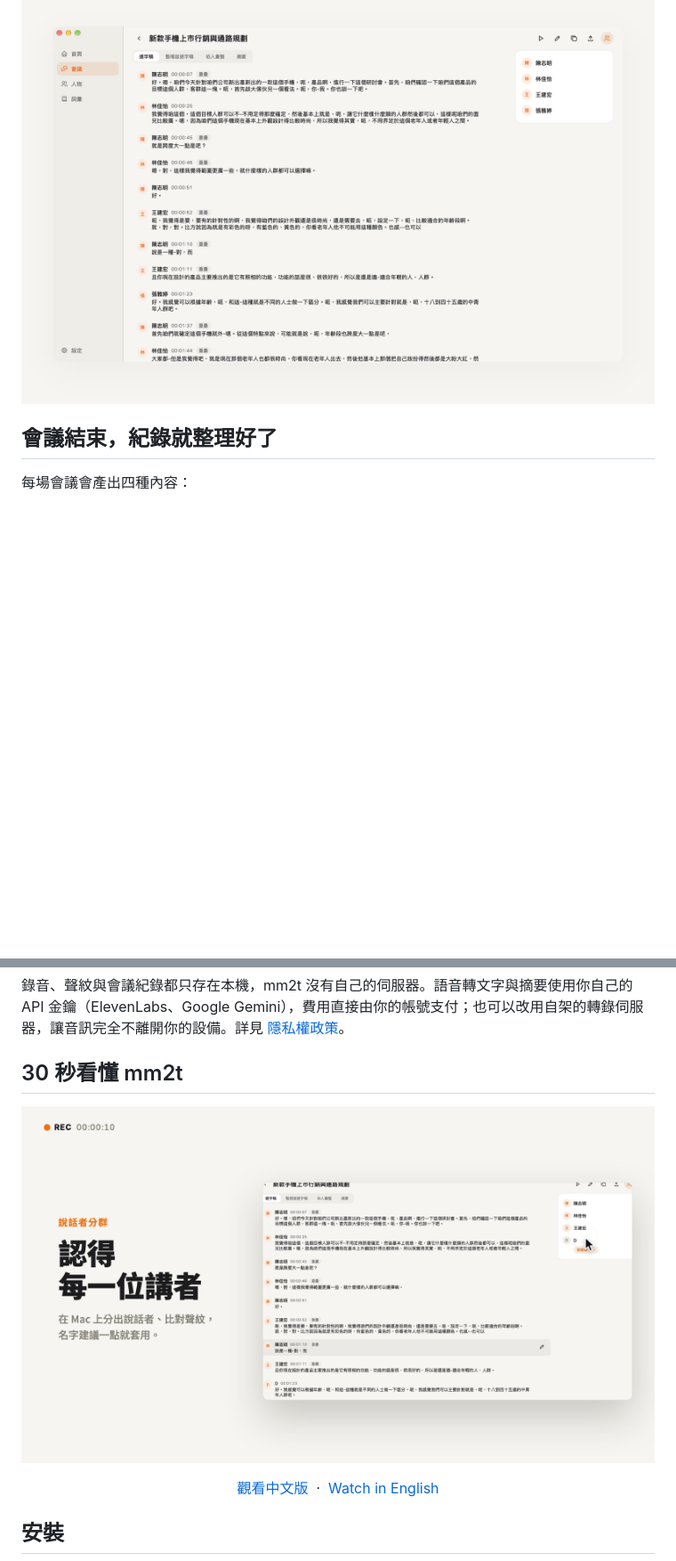
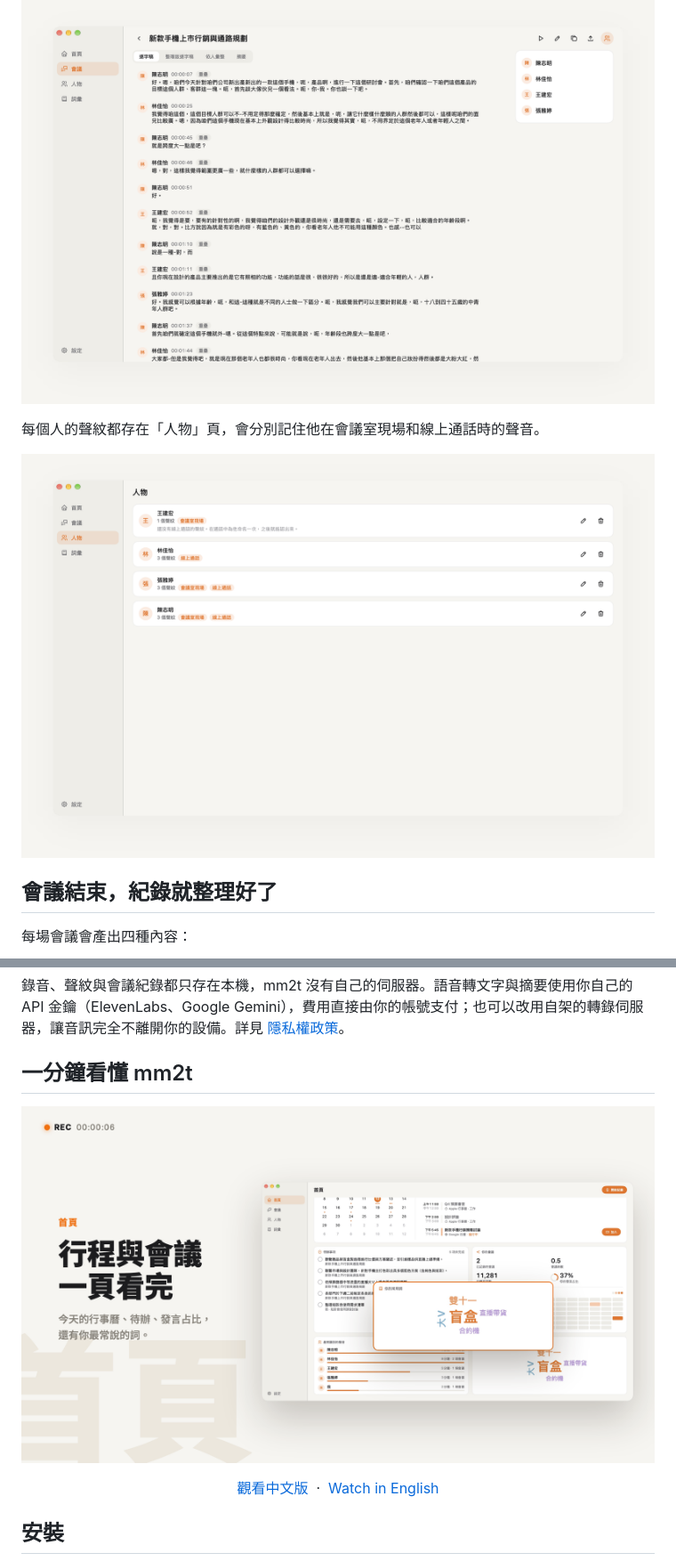
Before and after one commit to yuzen9622/mm2t, a Markdown page: README.md, 2 parts joined by grey strips. Shown at 89% size. Drawn GitHub-style; pictures changed too: docs/assets/feature-voiceprints.png (added), docs/assets/poster.png; blank space fills up the shorter version.

Commit message:
docs: refresh README stills and link the v2 promo videos

```diff
--- a/README.md
+++ b/README.md
@@ -35,6 +35,12 @@ mm2t 的所有視窗都不會出現在螢幕分享畫面裡，分享簡報時不
   <img src="docs/assets/feature-speakers.png" alt="標好說話者名字的逐字稿" width="880"/>
 </p>
 
+每個人的聲紋都存在「人物」頁，會分別記住他在會議室現場和線上通話時的聲音。
+
+<p align="center">
+  <img src="docs/assets/feature-voiceprints.png" alt="人物頁：每個人的聲紋與錄音情境" width="880"/>
+</p>
+
 ## 會議結束，紀錄就整理好了
 
 每場會議會產出四種內容：
@@ -56,7 +62,7 @@ mm2t 的所有視窗都不會出現在螢幕分享畫面裡，分享簡報時不
 
 錄音、聲紋與會議紀錄都只存在本機，mm2t 沒有自己的伺服器。語音轉文字與摘要使用你自己的 API 金鑰（ElevenLabs、Google Gemini），費用直接由你的帳號支付；也可以改用自架的轉錄伺服器，讓音訊完全不離開你的設備。詳見 [隱私權政策](PRIVACY.md)。
 
-## 30 秒看懂 mm2t
+## 一分鐘看懂 mm2t
 
 <p align="center">
   <a href="https://github.com/yuzen9622/mm2t/releases/download/v0.1.0/mm2t-promo-zh.mp4"><img src="docs/assets/poster.png" alt="播放 mm2t 介紹影片" width="880"/></a>
```
Also changed, not shown: docs/development.md (+1 -1 lines).
